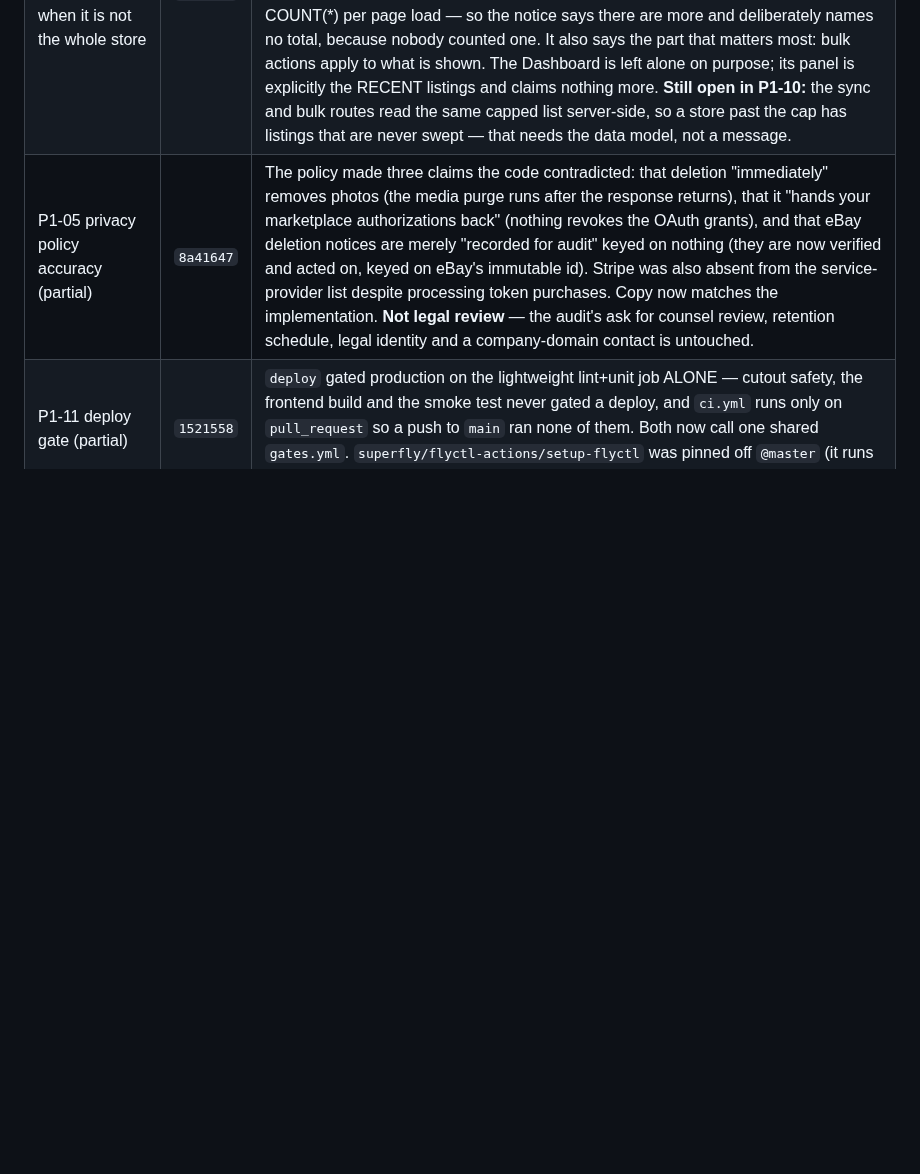
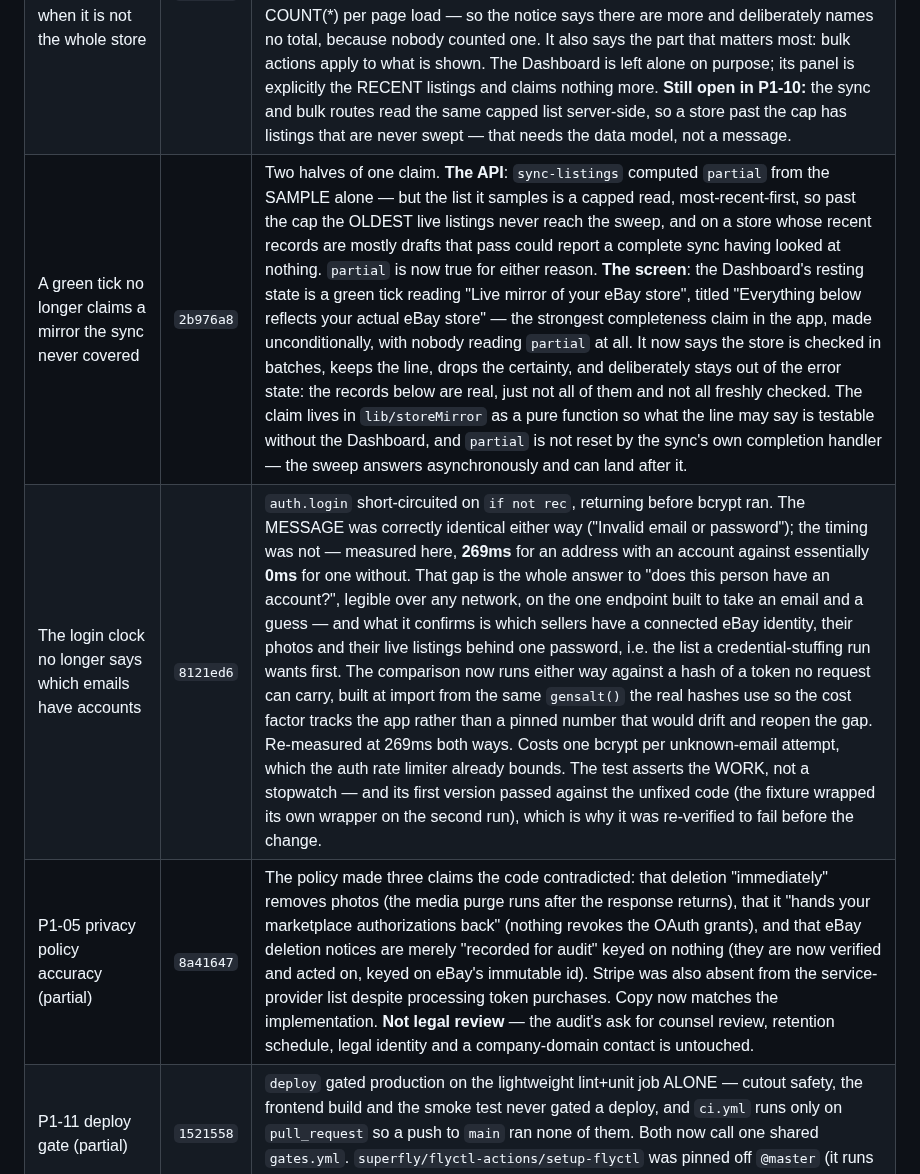
Before and after one commit to LeifHansen/Listing, a Markdown page: REMEDIATION_STATUS.md, the part around the change. Rendered like a GitHub page; blank space fills up the shorter version.

Commit message:
Record the mirror-claim and login-timing findings

```diff
--- a/REMEDIATION_STATUS.md
+++ b/REMEDIATION_STATUS.md
@@ -233,6 +233,8 @@ account, which is the same cost as one restart used to be — and the last one.
 | Etsy and Depop got the same answer eBay now has | `648745d` | Both told a seller their listing had been REJECTED when the answer had simply never come back — and "Etsy rejected the listing" / "Depop rejected the listing" are the titles the fix panel and the bulk cards render, so that is what the seller acts on: edit a field, publish again, second product on the shop. The Etsy provider already handled the half it could (its failure path keeps `listing_id` so a photo upload or activate that fails cannot orphan the listing and have the retry mint a second one); the CREATE is the one case with no id to keep. Depop's `_request` is a single choke point that already takes the HTTP method, so the classification is by method and cannot go stale as calls are added — and its lost DELETE is the one that misleads the other way, with the retry reporting "no such product" so the seller concludes ending it never worked. |
 | Every outbound write now answers the question that kept being missed | `97663b0` | The same bug appeared in FOUR clients on this branch — eBay Trading, eBay orders/logistics, Etsy, Depop — each reporting a lost answer as a rejection. Four times is a pattern, not four accidents, and the next client gets written the same way unless something asks. Every place the app writes to someone else's system is now listed with what a lost answer means there, and a new write (or a new client) fails the test until somebody writes that line — the only moment the question is cheap to answer. It checks coverage, not behaviour; the per-client suites pin what each classification produces. The scanner matches any MENTION of `httpx.post` and friends rather than only a direct call, because `services/etsy` passes the verb as an argument to its own helper and a call-only scan walked past three writes to a seller's shop — verified by planting an unclassified write and watching it fail. A second test rejects stale entries: a line describing code that no longer exists reads as a decision somebody made, and hides the one they didn't. |
 | P1-10 (partial) the listings page says when it is not the whole store | `242b914` | `/api/listings` clamps to `LISTING_LIST_CAP` and returns whatever fits, with nothing saying a cut was made — so a seller past the cap gets a page indistinguishable from a complete store, and the counts, the tabs, the dashboard groups, the duplicate advisory and the checkboxes a bulk reprice runs over are all built on it, none of them able to tell. Same rule this branch already applied to the awaiting-shipment list (50 of 80 orders) and the sampled status sweep. The endpoint asks for one row MORE than it returns and reports whether it existed — one extra row on the busiest route rather than a COUNT(*) per page load — so the notice says there are more and deliberately names no total, because nobody counted one. It also says the part that matters most: bulk actions apply to what is shown. The Dashboard is left alone on purpose; its panel is explicitly the RECENT listings and claims nothing more. **Still open in P1-10:** the sync and bulk routes read the same capped list server-side, so a store past the cap has listings that are never swept — that needs the data model, not a message. |
+| A green tick no longer claims a mirror the sync never covered | `2b976a8` | Two halves of one claim. **The API**: `sync-listings` computed `partial` from the SAMPLE alone — but the list it samples is a capped read, most-recent-first, so past the cap the OLDEST live listings never reach the sweep, and on a store whose recent records are mostly drafts that pass could report a complete sync having looked at nothing. `partial` is now true for either reason. **The screen**: the Dashboard's resting state is a green tick reading "Live mirror of your eBay store", titled "Everything below reflects your actual eBay store" — the strongest completeness claim in the app, made unconditionally, with nobody reading `partial` at all. It now says the store is checked in batches, keeps the line, drops the certainty, and deliberately stays out of the error state: the records below are real, just not all of them and not all freshly checked. The claim lives in `lib/storeMirror` as a pure function so what the line may say is testable without the Dashboard, and `partial` is not reset by the sync's own completion handler — the sweep answers asynchronously and can land after it. |
+| The login clock no longer says which emails have accounts | `8121ed6` | `auth.login` short-circuited on `if not rec`, returning before bcrypt ran. The MESSAGE was correctly identical either way ("Invalid email or password"); the timing was not — measured here, **269ms** for an address with an account against essentially **0ms** for one without. That gap is the whole answer to "does this person have an account?", legible over any network, on the one endpoint built to take an email and a guess — and what it confirms is which sellers have a connected eBay identity, their photos and their live listings behind one password, i.e. the list a credential-stuffing run wants first. The comparison now runs either way against a hash of a token no request can carry, built at import from the same `gensalt()` the real hashes use so the cost factor tracks the app rather than a pinned number that would drift and reopen the gap. Re-measured at 269ms both ways. Costs one bcrypt per unknown-email attempt, which the auth rate limiter already bounds. The test asserts the WORK, not a stopwatch — and its first version passed against the unfixed code (the fixture wrapped its own wrapper on the second run), which is why it was re-verified to fail before the change. |
 | P1-05 privacy policy accuracy (partial) | `8a41647` | The policy made three claims the code contradicted: that deletion "immediately" removes photos (the media purge runs after the response returns), that it "hands your marketplace authorizations back" (nothing revokes the OAuth grants), and that eBay deletion notices are merely "recorded for audit" keyed on nothing (they are now verified and acted on, keyed on eBay's immutable id). Stripe was also absent from the service-provider list despite processing token purchases. Copy now matches the implementation. **Not legal review** — the audit's ask for counsel review, retention schedule, legal identity and a company-domain contact is untouched. |
 | P1-11 deploy gate (partial) | `1521558` | `deploy` gated production on the lightweight lint+unit job ALONE — cutout safety, the frontend build and the smoke test never gated a deploy, and `ci.yml` runs only on `pull_request` so a push to `main` ran none of them. Both now call one shared `gates.yml`. `superfly/flyctl-actions/setup-flyctl` was pinned off `@master` (it runs in the job holding `FLY_API_TOKEN`). **See the two operational consequences below.** |
 | P1-08 security headers (partial) | `46b89d3` | None of CSP, HSTS, X-Frame-Options, X-Content-Type-Options, Referrer-Policy or Permissions-Policy were sent. Now all present, verified against the booted app. The CSP keeps `'unsafe-inline'` in script-src because index.html has an inline theme script — tightening to a nonce is worth its own change. The REST of P1-08 (revocable sessions, password reset/verify/MFA, distributed rate limiting, fail-closed keys) is untouched. |
```
